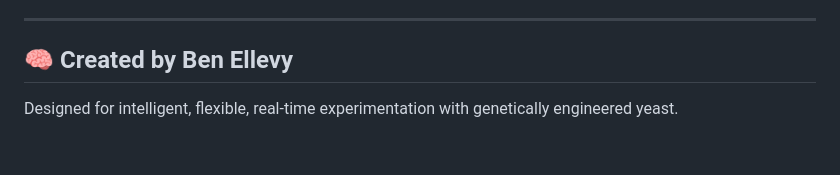
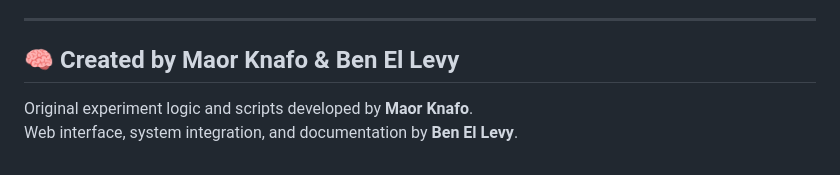
Before and after one commit to benellylevy/yeast-app, a Markdown page: readme.md, the part around one of its changes. GitHub-like rendering.

```diff
--- a/readme.md
+++ b/readme.md
@@ -147,6 +153,7 @@ Used by all scripts. Stores temp folder, output files, baseline values.
 
 ---
 
-## 🧠 Created by Ben Ellevy
+## 🧠 Created by Maor Knafo & Ben El Levy
 
-Designed for intelligent, flexible, real-time experimentation with genetically engineered yeast.
+Original experiment logic and scripts developed by **Maor Knafo**.
+Web interface, system integration, and documentation by **Ben El Levy**.
```
Also changed, not shown: other parts of readme.md (+28 -22 lines).
